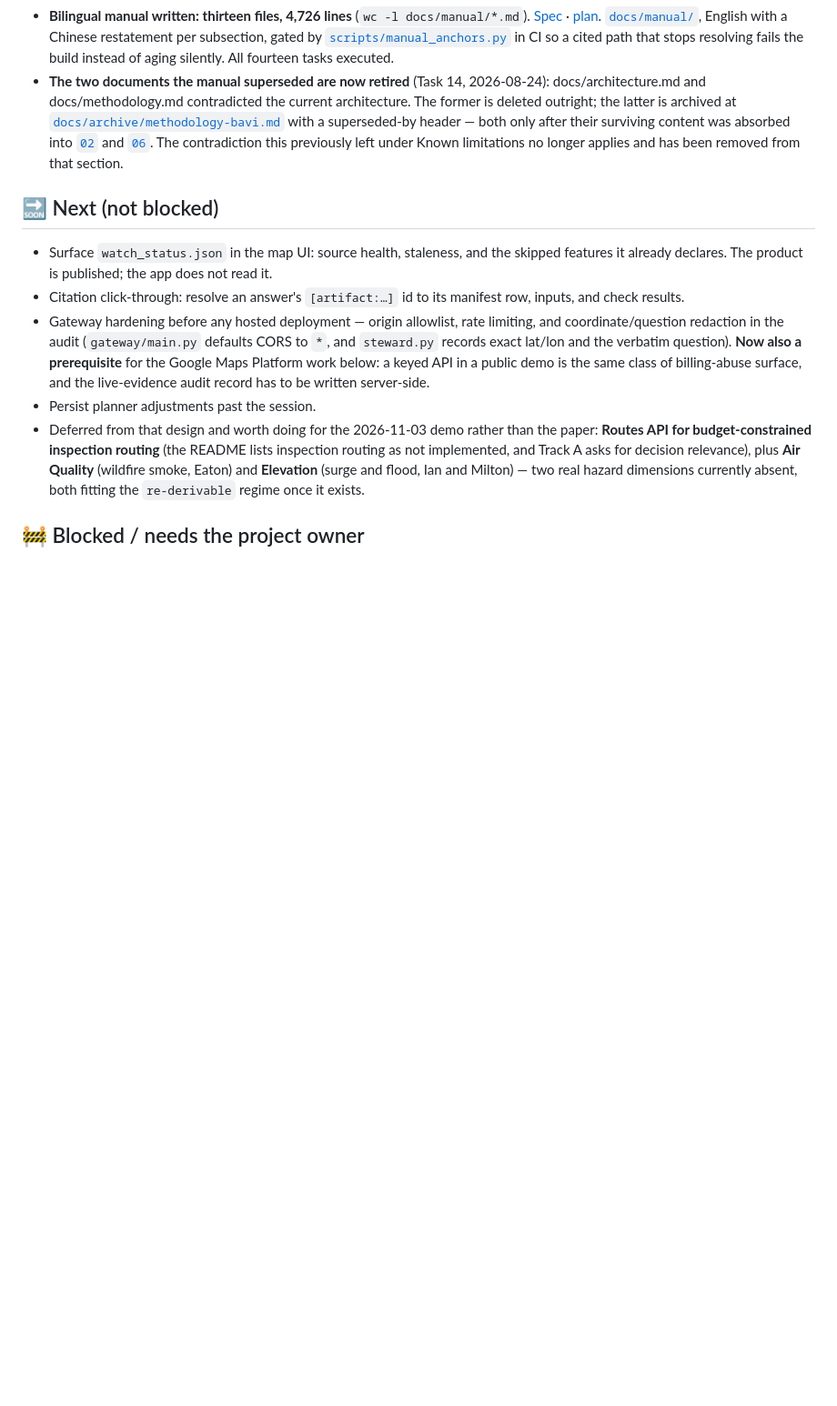
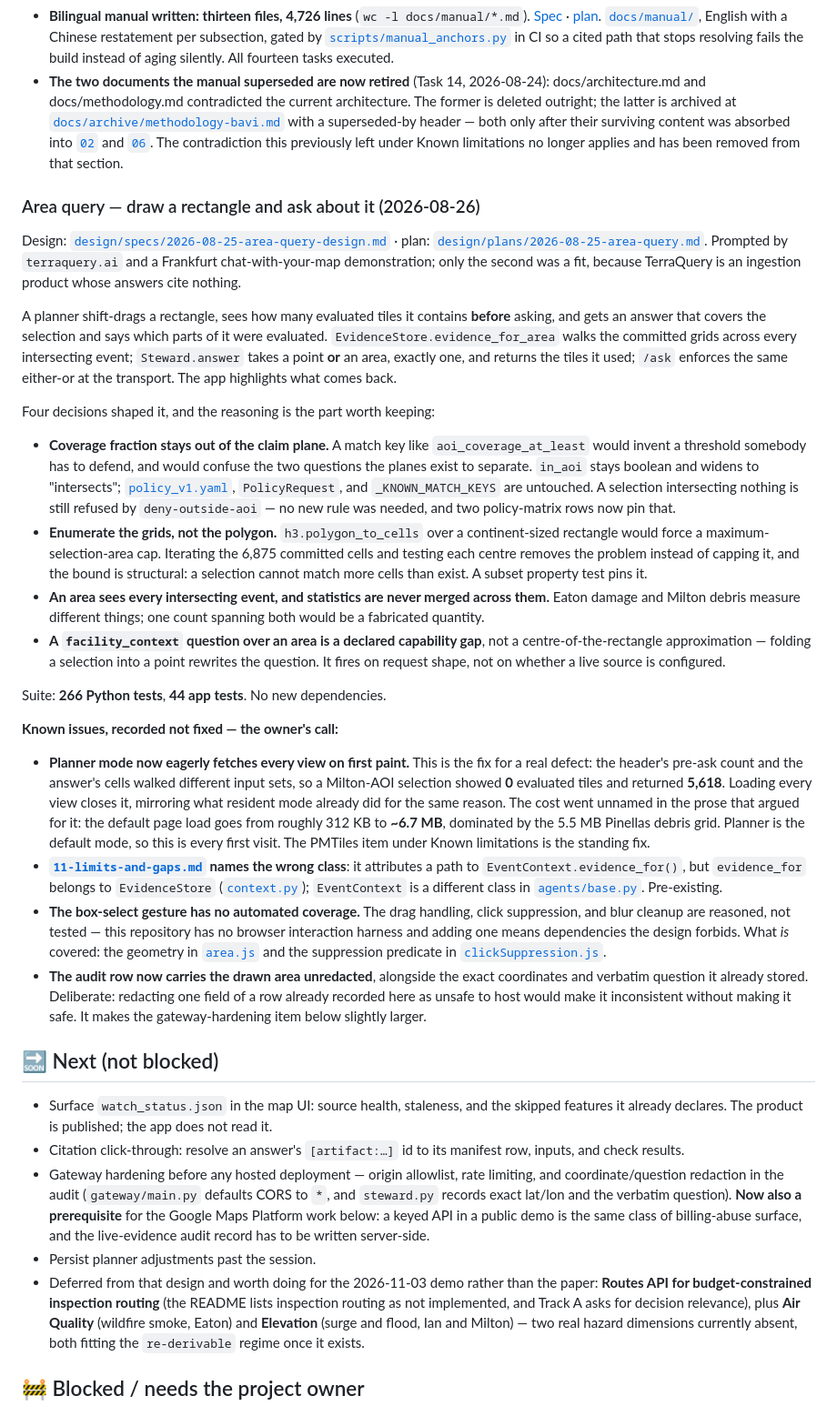
Before and after one commit to rayford295/ray-resilience, a Markdown page: docs/STATUS.md, the part around one of its changes. Shown at 91% size. GitHub-like rendering; blank space fills up the shorter version.

Commit message:
docs: record the area query, and the four issues it leaves behind
The feature itself is described where the reasoning belongs -- the four
design decisions and why each one made a problem disappear rather than
capping it.

The known issues are recorded, not fixed, per the owner. The first is worth
reading as a pair: loading every view in planner mode is the FIX for a real
defect (the header showed 0 evaluated tiles for a Milton selection while the
answer returned 5,618, because the two sides walked different input sets),
and its cost is that the default page load goes from ~312 KB to ~6.7 MB.
Four passages were edited in that fix wave to argue for the change and not
one of them named what it costs -- which is exactly the class of omission
this manual exists to catch, so it goes on the record.

Co-Authored-By: Claude Opus 5 (1M context) <noreply@anthropic.com>

```diff
--- a/docs/STATUS.md
+++ b/docs/STATUS.md
@@ -263,6 +263,63 @@ derived from it accountable?**
   [`06`](manual/06-data-and-evidence.md). The contradiction this previously left under
   Known limitations no longer applies and has been removed from that section.
 
+### Area query — draw a rectangle and ask about it (2026-08-26)
+
+Design: [`design/specs/2026-08-25-area-query-design.md`](design/specs/2026-08-25-area-query-design.md) ·
+plan: [`design/plans/2026-08-25-area-query.md`](design/plans/2026-08-25-area-query.md).
+Prompted by `terraquery.ai` and a Frankfurt chat-with-your-map demonstration; only the second
+was a fit, because TerraQuery is an ingestion product whose answers cite nothing.
+
+A planner shift-drags a rectangle, sees how many evaluated tiles it contains **before** asking,
+and gets an answer that covers the selection and says which parts of it were evaluated.
+`EvidenceStore.evidence_for_area` walks the committed grids across every intersecting event;
+`Steward.answer` takes a point **or** an area, exactly one, and returns the tiles it used;
+`/ask` enforces the same either-or at the transport. The app highlights what comes back.
+
+Four decisions shaped it, and the reasoning is the part worth keeping:
+
+- **Coverage fraction stays out of the claim plane.** A match key like `aoi_coverage_at_least`
+  would invent a threshold somebody has to defend, and would confuse the two questions the
+  planes exist to separate. `in_aoi` stays boolean and widens to "intersects";
+  [`policy_v1.yaml`](../src/geosteward/harness/policy_v1.yaml), `PolicyRequest`, and
+  `_KNOWN_MATCH_KEYS` are untouched. A selection intersecting nothing is still refused by
+  `deny-outside-aoi` — no new rule was needed, and two policy-matrix rows now pin that.
+- **Enumerate the grids, not the polygon.** `h3.polygon_to_cells` over a continent-sized
+  rectangle would force a maximum-selection-area cap. Iterating the 6,875 committed cells and
+  testing each centre removes the problem instead of capping it, and the bound is structural:
+  a selection cannot match more cells than exist. A subset property test pins it.
+- **An area sees every intersecting event, and statistics are never merged across them.**
+  Eaton damage and Milton debris measure different things; one count spanning both would be a
+  fabricated quantity.
+- **A `facility_context` question over an area is a declared capability gap**, not a
+  centre-of-the-rectangle approximation — folding a selection into a point rewrites the
+  question. It fires on request shape, not on whether a live source is configured.
+
+Suite: **266 Python tests**, **44 app tests**. No new dependencies.
+
+**Known issues, recorded not fixed — the owner's call:**
+
+- **Planner mode now eagerly fetches every view on first paint.** This is the fix for a real
+  defect: the header's pre-ask count and the answer's cells walked different input sets, so a
+  Milton-AOI selection showed **0** evaluated tiles and returned **5,618**. Loading every view
+  closes it, mirroring what resident mode already did for the same reason. The cost went
+  unnamed in the prose that argued for it: the default page load goes from roughly 312 KB to
+  **~6.7 MB**, dominated by the 5.5 MB Pinellas debris grid. Planner is the default mode, so
+  this is every first visit. The PMTiles item under Known limitations is the standing fix.
+- **[`11-limits-and-gaps.md`](manual/11-limits-and-gaps.md) names the wrong class**: it
+  attributes a path to `EventContext.evidence_for()`, but `evidence_for` belongs to
+  `EvidenceStore` ([`context.py`](../src/geosteward/gateway/context.py)); `EventContext` is a
+  different class in [`agents/base.py`](../src/geosteward/agents/base.py). Pre-existing.
+- **The box-select gesture has no automated coverage.** The drag handling, click suppression,
+  and blur cleanup are reasoned, not tested — this repository has no browser interaction
+  harness and adding one means dependencies the design forbids. What *is* covered: the
+  geometry in [`area.js`](../app/src/lib/area.js) and the suppression predicate in
+  [`clickSuppression.js`](../app/src/lib/clickSuppression.js).
+- **The audit row now carries the drawn area unredacted**, alongside the exact coordinates and
+  verbatim question it already stored. Deliberate: redacting one field of a row already
+  recorded here as unsafe to host would make it inconsistent without making it safe. It makes
+  the gateway-hardening item below slightly larger.
+
 ## 🔜 Next (not blocked)
 
 - Surface `watch_status.json` in the map UI: source health, staleness, and the skipped
```
Also changed, not shown: other parts of docs/STATUS.md (+1 -1 lines).
